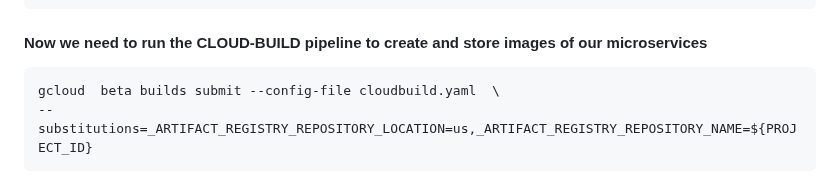
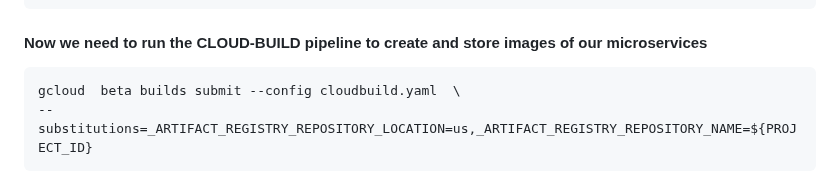
Before and after one commit to Gkemhcs/vikraya-ecommerce, a Markdown page: setup.md, the part around the change. GitHub-like rendering.

````diff
--- a/setup.md
+++ b/setup.md
@@ -40,7 +40,7 @@ gcloud config set artifacts/location us
 ```
 #### Now we need to run the CLOUD-BUILD pipeline to create and store images of our microservices
 ``` bash
-gcloud  beta builds submit --config-file cloudbuild.yaml  \
+gcloud  beta builds submit --config cloudbuild.yaml  \
 --substitutions=_ARTIFACT_REGISTRY_REPOSITORY_LOCATION=us,_ARTIFACT_REGISTRY_REPOSITORY_NAME=${PROJECT_ID}
 ```
 #### Create a GOOGLE_CLOUD_STORAGE_BUCKET to store the product images
````
